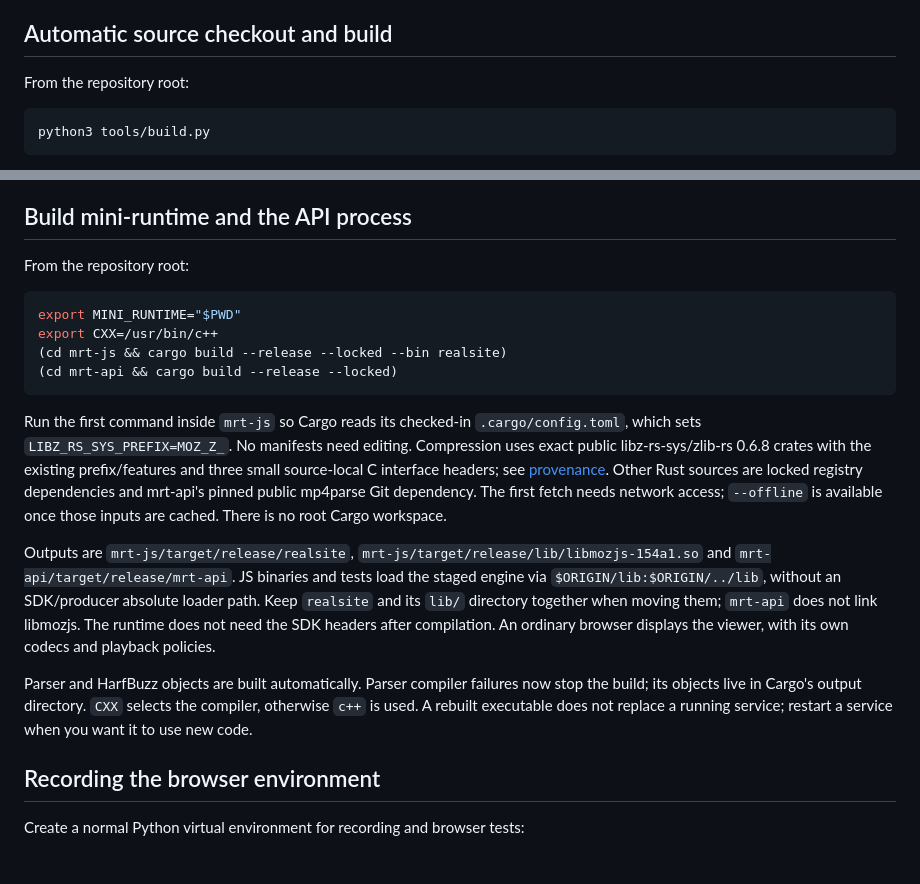
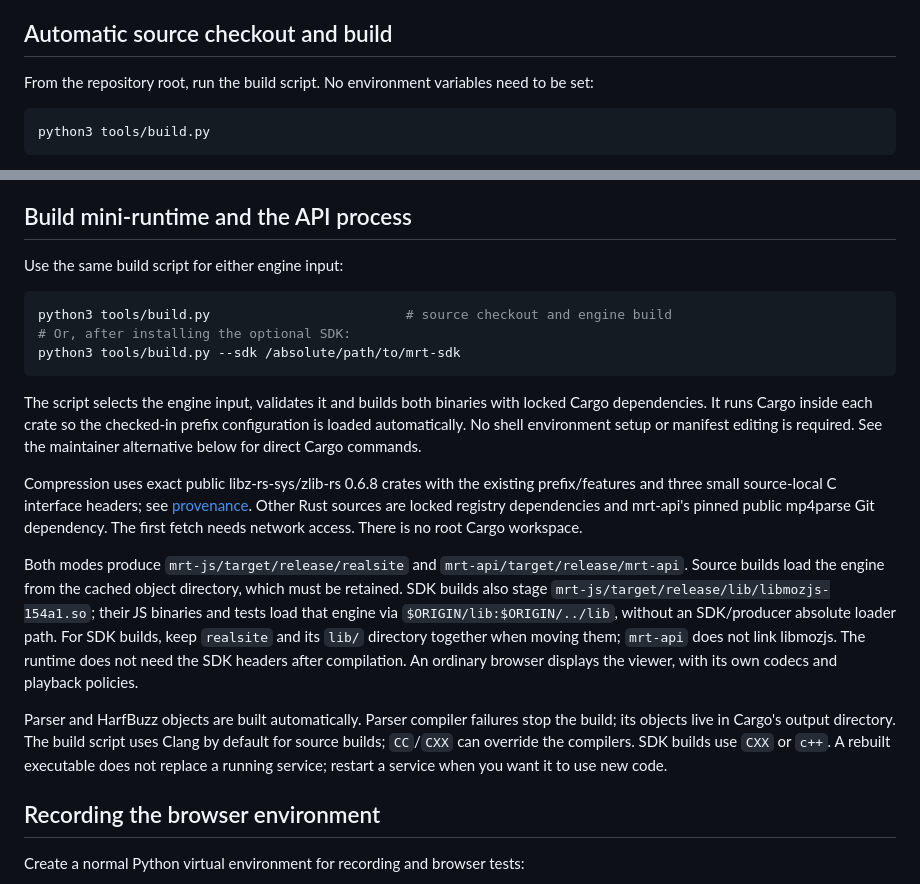
Before and after one commit to ThinkerYzu/mini-runtime, a Markdown page: docs/build.md, 2 parts joined by grey strips. Rendered like a GitHub page.

````diff
--- a/docs/build.md
+++ b/docs/build.md
@@ -4,7 +4,7 @@ The default command downloads the pinned Mozilla source checkout when absent, bu
 
 ## Automatic source checkout and build
 
-From the repository root:
+From the repository root, run the build script. No environment variables need to be set:
 
 ```sh
 python3 tools/build.py
@@ -62,20 +62,21 @@ The installer verifies the archive digest before extraction, rejects traversal,
 
 ## Build mini-runtime and the API process
 
-From the repository root:
+Use the same build script for either engine input:
 
 ```sh
-export MINI_RUNTIME="$PWD"
-export CXX=/usr/bin/c++
-(cd mrt-js && cargo build --release --locked --bin realsite)
-(cd mrt-api && cargo build --release --locked)
+python3 tools/build.py                         # source checkout and engine build
+# Or, after installing the optional SDK:
+python3 tools/build.py --sdk /absolute/path/to/mrt-sdk
 ```
 
-Run the first command inside `mrt-js` so Cargo reads its checked-in `.cargo/config.toml`, which sets `LIBZ_RS_SYS_PREFIX=MOZ_Z_`. No manifests need editing. Compression uses exact public libz-rs-sys/zlib-rs 0.6.8 crates with the existing prefix/features and three small source-local C interface headers; see [provenance](../vendor/zlib-PROVENANCE.md). Other Rust sources are locked registry dependencies and mrt-api's pinned public mp4parse Git dependency. The first fetch needs network access; `--offline` is available once those inputs are cached. There is no root Cargo workspace.
+The script selects the engine input, validates it and builds both binaries with locked Cargo dependencies. It runs Cargo inside each crate so the checked-in prefix configuration is loaded automatically. No shell environment setup or manifest editing is required. See the maintainer alternative below for direct Cargo commands.
 
-Outputs are `mrt-js/target/release/realsite`, `mrt-js/target/release/lib/libmozjs-154a1.so` and `mrt-api/target/release/mrt-api`. JS binaries and tests load the staged engine via `$ORIGIN/lib:$ORIGIN/../lib`, without an SDK/producer absolute loader path. Keep `realsite` and its `lib/` directory together when moving them; `mrt-api` does not link libmozjs. The runtime does not need the SDK headers after compilation. An ordinary browser displays the viewer, with its own codecs and playback policies.
+Compression uses exact public libz-rs-sys/zlib-rs 0.6.8 crates with the existing prefix/features and three small source-local C interface headers; see [provenance](../vendor/zlib-PROVENANCE.md). Other Rust sources are locked registry dependencies and mrt-api's pinned public mp4parse Git dependency. The first fetch needs network access. There is no root Cargo workspace.
 
-Parser and HarfBuzz objects are built automatically. Parser compiler failures now stop the build; its objects live in Cargo's output directory. `CXX` selects the compiler, otherwise `c++` is used. A rebuilt executable does not replace a running service; restart a service when you want it to use new code.
+Both modes produce `mrt-js/target/release/realsite` and `mrt-api/target/release/mrt-api`. Source builds load the engine from the cached object directory, which must be retained. SDK builds also stage `mrt-js/target/release/lib/libmozjs-154a1.so`; their JS binaries and tests load that engine via `$ORIGIN/lib:$ORIGIN/../lib`, without an SDK/producer absolute loader path. For SDK builds, keep `realsite` and its `lib/` directory together when moving them; `mrt-api` does not link libmozjs. The runtime does not need the SDK headers after compilation. An ordinary browser displays the viewer, with its own codecs and playback policies.
+
+Parser and HarfBuzz objects are built automatically. Parser compiler failures stop the build; its objects live in Cargo's output directory. The build script uses Clang by default for source builds; `CC`/`CXX` can override the compilers. SDK builds use `CXX` or `c++`. A rebuilt executable does not replace a running service; restart a service when you want it to use new code.
 
 ## Recording the browser environment
 
````
Also changed, not shown: README.md (+5 -6 lines).
